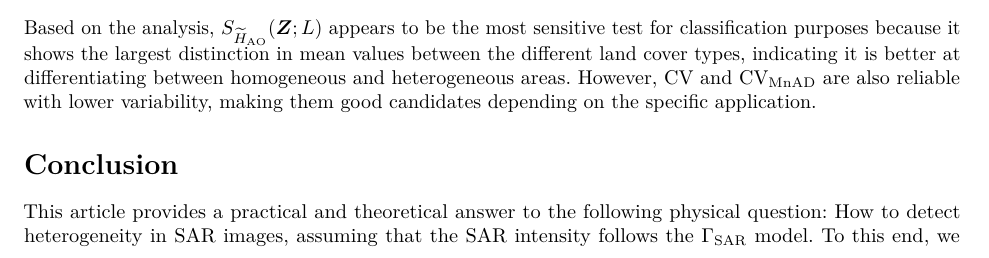
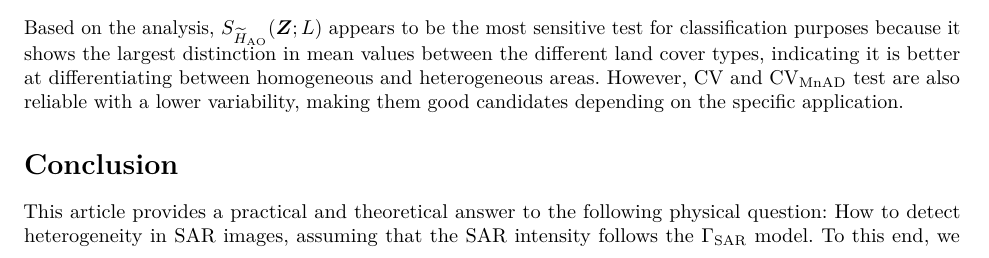
Before and after one commit to rjaneth/identifying-heterogeneity-in-sar-data-with-new-test-statistics, an R Markdown document (Text/R1-Identifying Heterogeneity in SAR Data with New Test Statistics.Rmd): part of page 9 of 15, cut so that both start at the same text. Rendered offline with R 4.5, knitr and Pandoc, then LaTeX, with nearby package versions; the code chunks are not run, so their results and figures are left out; drawn as R Markdown's standard PDF in place of the format the file asks for; a font, style sheet, LaTeX package, included part or bibliography that could not be used is replaced or left out.

Commit message:
add change in letter R1

````diff
--- a/Text/R1-Identifying Heterogeneity in SAR Data with New Test Statistics.Rmd
+++ b/Text/R1-Identifying Heterogeneity in SAR Data with New Test Statistics.Rmd
@@ -2276,7 +2278,8 @@ kable(results_comparison_data, caption = "Analysis of  test statistics for diffe
 
 ```
 
-Based on the analysis, $S_{\widetilde{H}_{\text{AO}}}(\bm{Z}; L)$ appears to be the most sensitive test for classification purposes because it shows the largest distinction in mean values between the different land cover types, indicating it is better at differentiating between homogeneous and heterogeneous areas. However, CV and $\text{CV}_{\text{MnAD}}$ are also reliable with lower variability, making them good candidates depending on the specific application.
+Based on the analysis, $S_{\widetilde{H}_{\text{AO}}}(\bm{Z}; L)$ appears to be the most sensitive test for classification purposes because it shows the largest distinction in mean values between the different land cover types, indicating it is better at differentiating between homogeneous and heterogeneous areas.
+However, CV and $\text{CV}_{\text{MnAD}}$ test are also reliable with a lower variability, making them good candidates depending on the specific application.
 
 
 
````
Also changed, not shown: Text/Reviews/ResponsesR0R1-Reviewer1.tex, Text/Reviews/ResponsesR0R1-Reviewer2.tex, Text/R1-Identifying Heterogeneity in SAR Data with New Test Statistics.Rmd (8 more changed lines).
